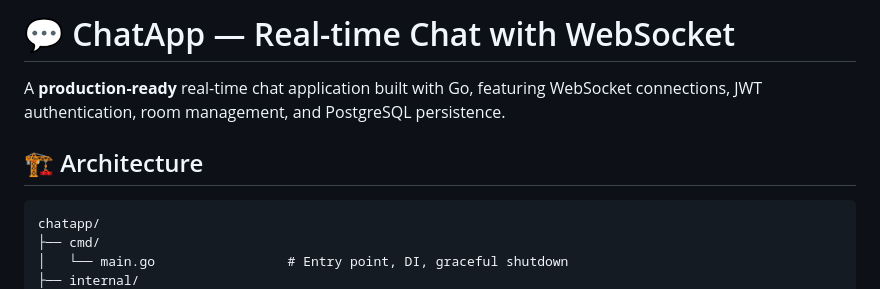
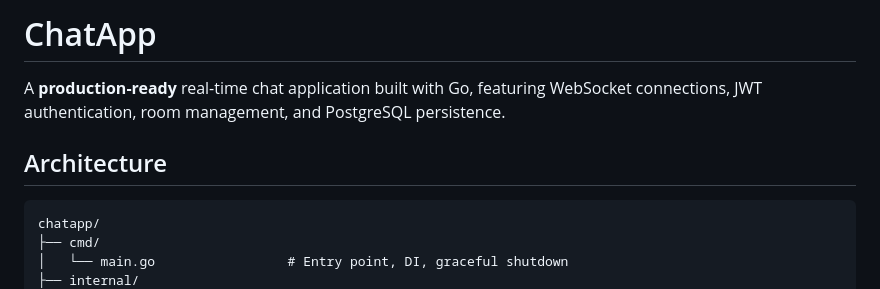
Before and after one commit to 0xrayn/chatsapp, a Markdown page: README.md, the part around one of its changes. Drawn GitHub-style.

````diff
--- a/README.md
+++ b/README.md
@@ -1,8 +1,8 @@
-# 💬 ChatApp — Real-time Chat with WebSocket
+# ChatApp
 
 A **production-ready** real-time chat application built with Go, featuring WebSocket connections, JWT authentication, room management, and PostgreSQL persistence.
 
-## 🏗️ Architecture
+## Architecture
 
 ```
 chatapp/
````
Also changed, not shown: other parts of README.md (+42 -42 lines).
